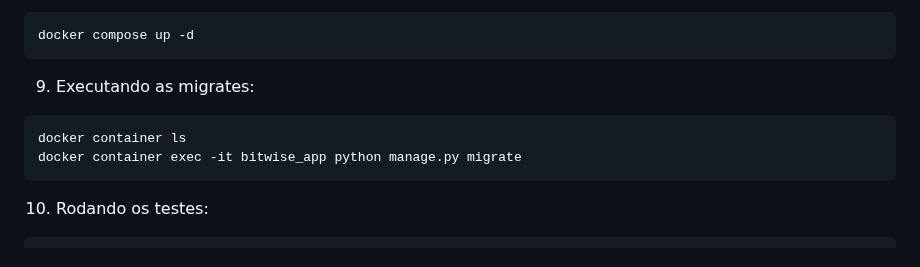
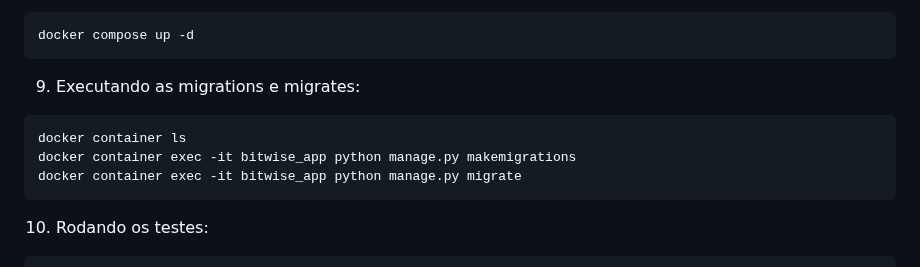
Before and after one commit to bitwise-technology/back-end-test, a Markdown page: README.md, the part around the change. GitHub-like rendering.

Commit message:
docs: corrigindo palavras no README.md

````diff
--- a/README.md
+++ b/README.md
@@ -99,9 +99,10 @@ python manage.py collectstatic
 docker compose up -d
 ```
 
-9. Executando as migrates:
+9. Executando as migrations e migrates:
 ```console
 docker container ls
+docker container exec -it bitwise_app python manage.py makemigrations
 docker container exec -it bitwise_app python manage.py migrate
 ```
 10. Rodando os testes:
````
